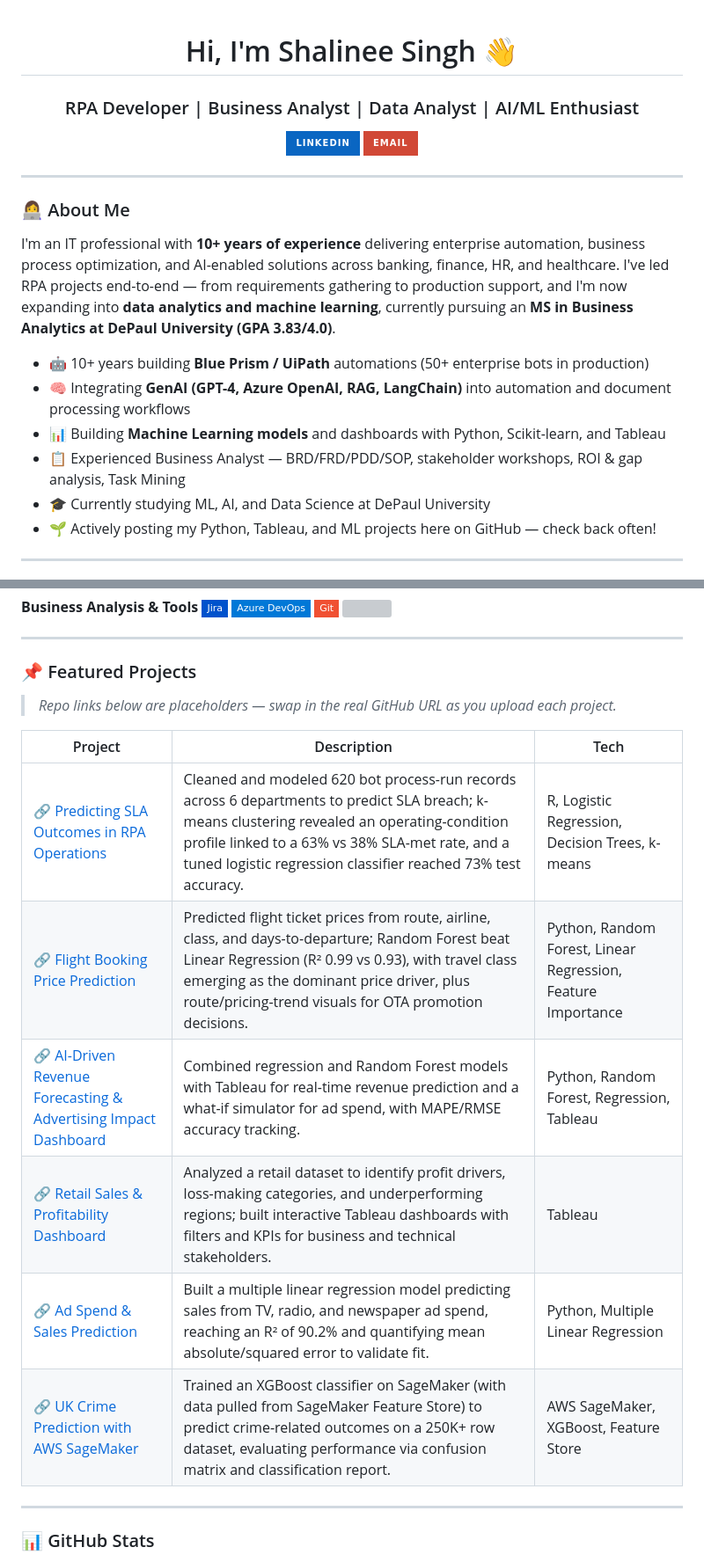
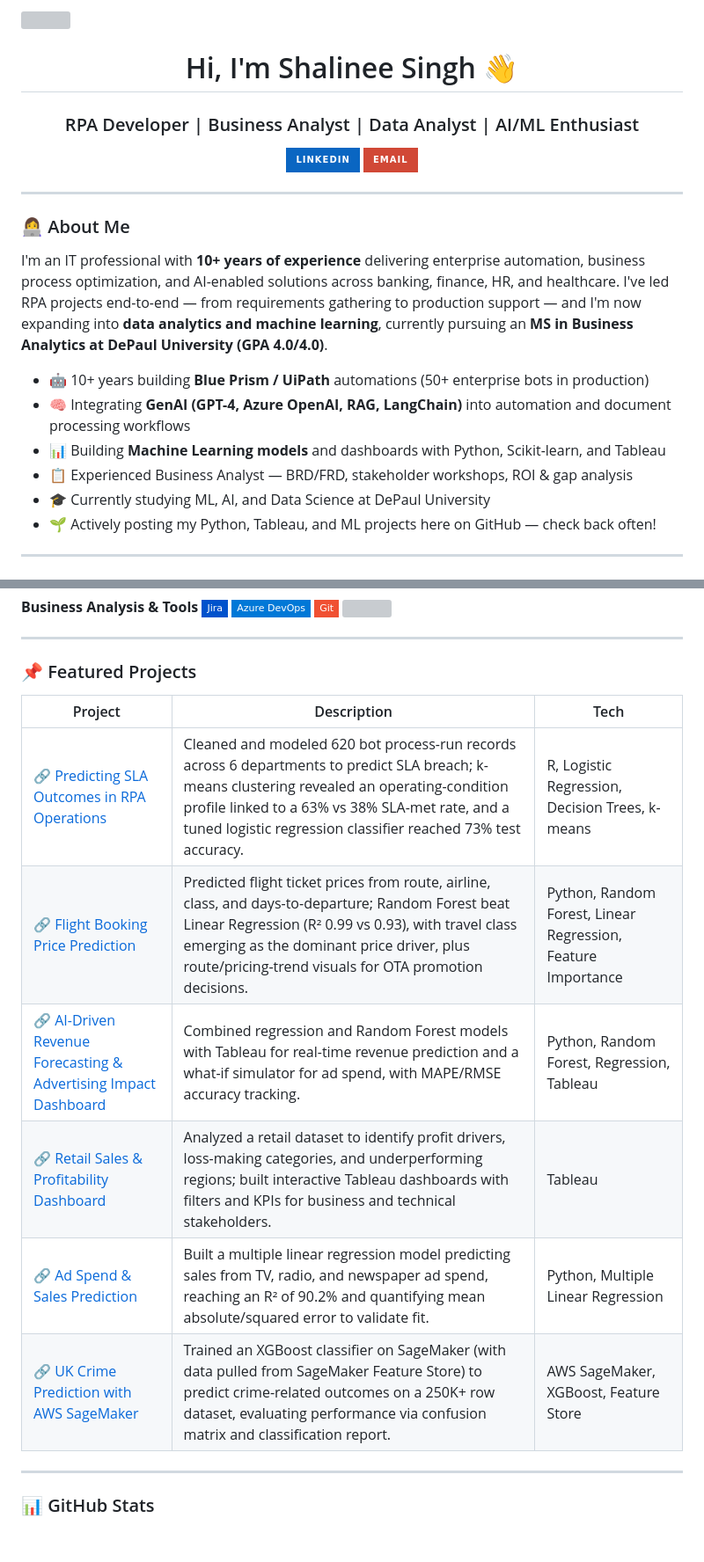
Before and after one commit to shalineesinghvit12-source/shalineesinghvit12-source, a Markdown page: README.md, 2 parts joined by grey strips. Shown at 88% size. Rendered like a GitHub page; badges without logos; blank space fills up the shorter version; grey boxes are pictures that could not be loaded.

```diff
--- a/README.md
+++ b/README.md
@@ -14,12 +16,12 @@
 
 ### 👩‍💻 About Me
 
-I'm an IT professional with **10+ years of experience** delivering enterprise automation, business process optimization, and AI-enabled solutions across banking, finance, HR, and healthcare. I've led RPA projects end-to-end — from requirements gathering to production support, and I'm now expanding into **data analytics and machine learning**, currently pursuing an **MS in Business Analytics at DePaul University (GPA 3.83/4.0)**.
+I'm an IT professional with **10+ years of experience** delivering enterprise automation, business process optimization, and AI-enabled solutions across banking, finance, HR, and healthcare. I've led RPA projects end-to-end — from requirements gathering to production support — and I'm now expanding into **data analytics and machine learning**, currently pursuing an **MS in Business Analytics at DePaul University (GPA 4.0/4.0)**.
 
 - 🤖 10+ years building **Blue Prism / UiPath** automations (50+ enterprise bots in production)
 - 🧠 Integrating **GenAI (GPT-4, Azure OpenAI, RAG, LangChain)** into automation and document processing workflows
 - 📊 Building **Machine Learning models** and dashboards with Python, Scikit-learn, and Tableau
-- 📋 Experienced Business Analyst — BRD/FRD/PDD/SOP, stakeholder workshops, ROI & gap analysis, Task Mining
+- 📋 Experienced Business Analyst — BRD/FRD, stakeholder workshops, ROI & gap analysis
 - 🎓 Currently studying ML, AI, and Data Science at DePaul University
 - 🌱 Actively posting my Python, Tableau, and ML projects here on GitHub — check back often!
 
@@ -57,8 +59,6 @@ I'm an IT professional with **10+ years of experience** delivering enterprise au
 
 ### 📌 Featured Projects
 
-> _Repo links below are placeholders — swap in the real GitHub URL as you upload each project._
-
 | Project | Description | Tech |
 |---|---|---|
 | 🔗 [Predicting SLA Outcomes in RPA Operations](#) | Cleaned and modeled 620 bot process-run records across 6 departments to predict SLA breach; k-means clustering revealed an operating-condition profile linked to a 63% vs 38% SLA-met rate, and a tuned logistic regression classifier reached 73% test accuracy. | R, Logistic Regression, Decision Trees, k-means |
```
Also changed, not shown: other parts of README.md (+5 -3 lines).
